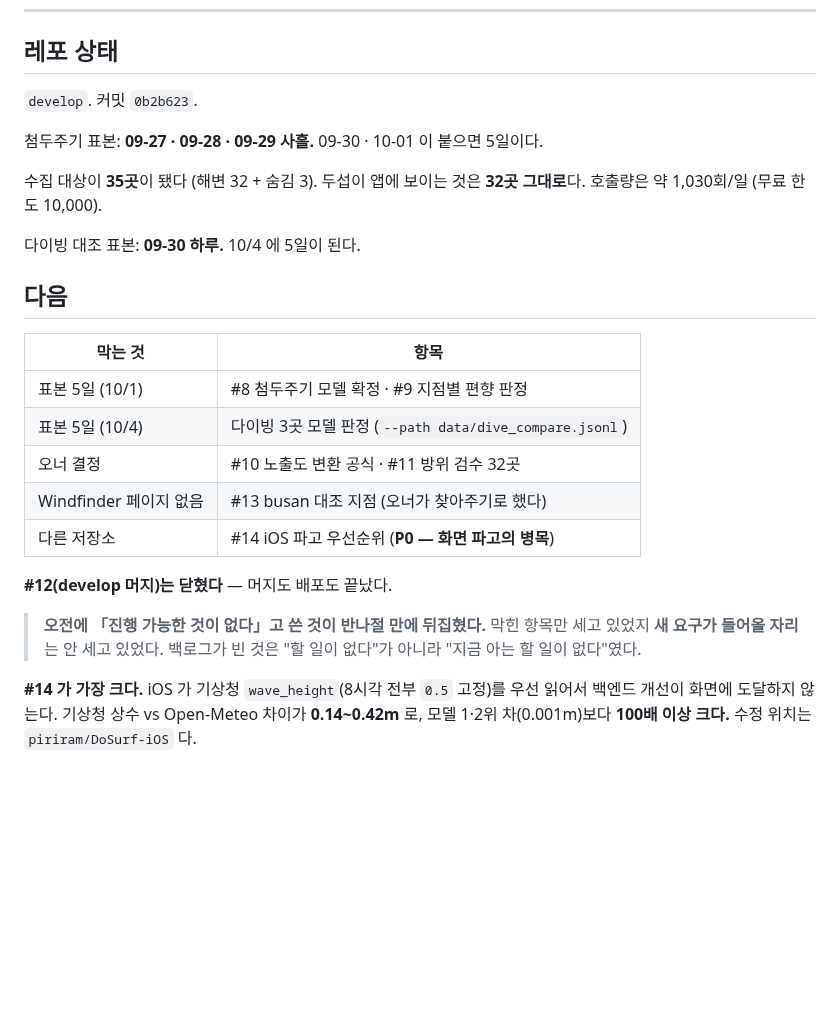
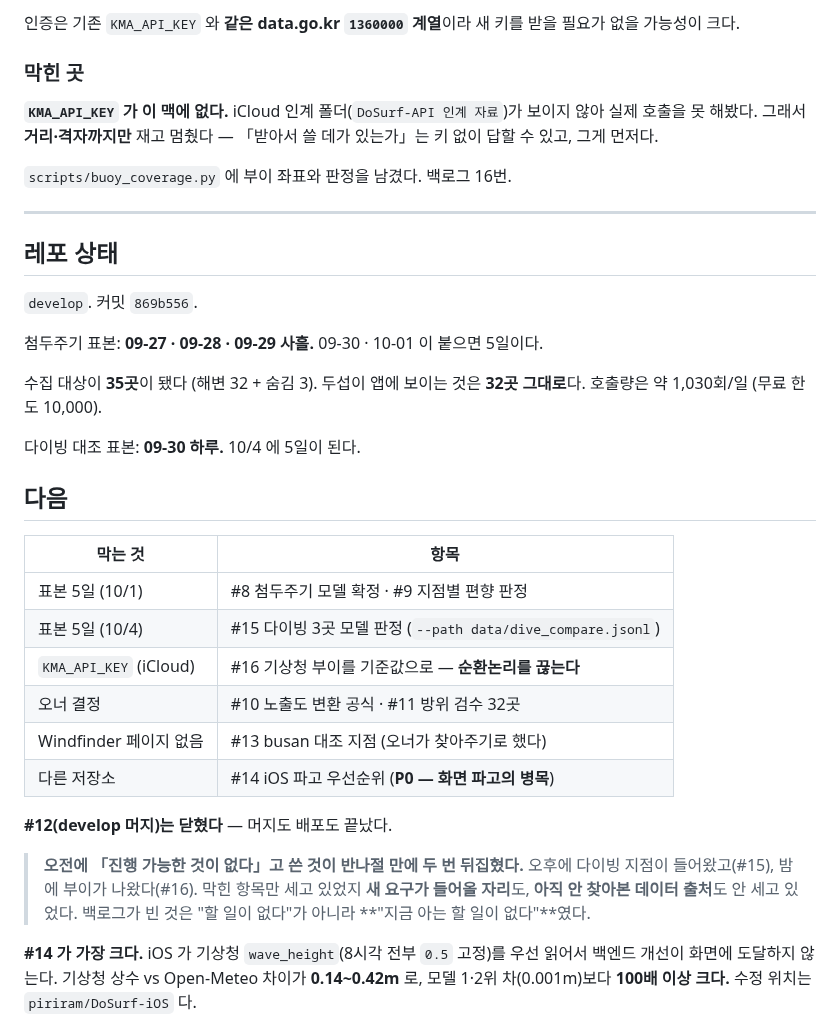
Before and after one commit to piriram/DoSurf-API, a Markdown page: 개발로그/2026-09-30.md, the part around one of its changes. Drawn GitHub-style; blank space fills up the shorter version.

Commit message:
docs: 개발로그 09-30 — 기상청 부이 리서치, 커버리지 17→23곳

```diff
--- a/개발로그/2026-09-30.md
+++ b/개발로그/2026-09-30.md
@@ -261,6 +334,19 @@ wave.height_m    0.58   ← Open-Meteo. 이걸 읽어야 한다
+인증은 기존 `KMA_API_KEY` 와 **같은 data.go.kr `1360000` 계열**이라
+새 키를 받을 필요가 없을 가능성이 크다.
+
+### 막힌 곳
+
+**`KMA_API_KEY` 가 이 맥에 없다.** iCloud 인계 폴더(`DoSurf-API 인계 자료`)가
+보이지 않아 실제 호출을 못 해봤다. 그래서 **거리·격자까지만** 재고 멈췄다 —
+「받아서 쓸 데가 있는가」는 키 없이 답할 수 있고, 그게 먼저다.
+
+`scripts/buoy_coverage.py` 에 부이 좌표와 판정을 남겼다. 백로그 16번.
+
+---
+
 ## 레포 상태
 
-`develop`. 커밋 `0b2b623`.
+`develop`. 커밋 `869b556`.
 
 첨두주기 표본: **09-27 · 09-28 · 09-29 사흘.** 09-30 · 10-01 이 붙으면 5일이다.
 
@@ -274,16 +360,19 @@ wave.height_m    0.58   ← Open-Meteo. 이걸 읽어야 한다
 | 막는 것 | 항목 |
 |---|---|
 | 표본 5일 (10/1) | #8 첨두주기 모델 확정 · #9 지점별 편향 판정 |
-| 표본 5일 (10/4) | 다이빙 3곳 모델 판정 (`--path data/dive_compare.jsonl`) |
+| 표본 5일 (10/4) | #15 다이빙 3곳 모델 판정 (`--path data/dive_compare.jsonl`) |
+| `KMA_API_KEY` (iCloud) | #16 기상청 부이를 기준값으로 — **순환논리를 끊는다** |
 | 오너 결정 | #10 노출도 변환 공식 · #11 방위 검수 32곳 |
 | Windfinder 페이지 없음 | #13 busan 대조 지점 (오너가 찾아주기로 했다) |
 | 다른 저장소 | #14 iOS 파고 우선순위 (**P0 — 화면 파고의 병목**) |
 
 **#12(develop 머지)는 닫혔다** — 머지도 배포도 끝났다.
 
-> **오전에 「진행 가능한 것이 없다」고 쓴 것이 반나절 만에 뒤집혔다.**
-> 막힌 항목만 세고 있었지 **새 요구가 들어올 자리**는 안 세고 있었다.
-> 백로그가 빈 것은 "할 일이 없다"가 아니라 "지금 아는 할 일이 없다"였다.
+> **오전에 「진행 가능한 것이 없다」고 쓴 것이 반나절 만에 두 번 뒤집혔다.**
+> 오후에 다이빙 지점이 들어왔고(#15), 밤에 부이가 나왔다(#16).
+> 막힌 항목만 세고 있었지 **새 요구가 들어올 자리**도, **아직 안 찾아본
+> 데이터 출처**도 안 세고 있었다. 백로그가 빈 것은 "할 일이 없다"가 아니라
+> **"지금 아는 할 일이 없다"**였다.
 
 **#14 가 가장 크다.** iOS 가 기상청 `wave_height`(8시각 전부 `0.5` 고정)를
 우선 읽어서 백엔드 개선이 화면에 도달하지 않는다. 기상청 상수 vs Open-Meteo
```
Also changed, not shown: other parts of 개발로그/2026-09-30.md (+73 -0 lines).
